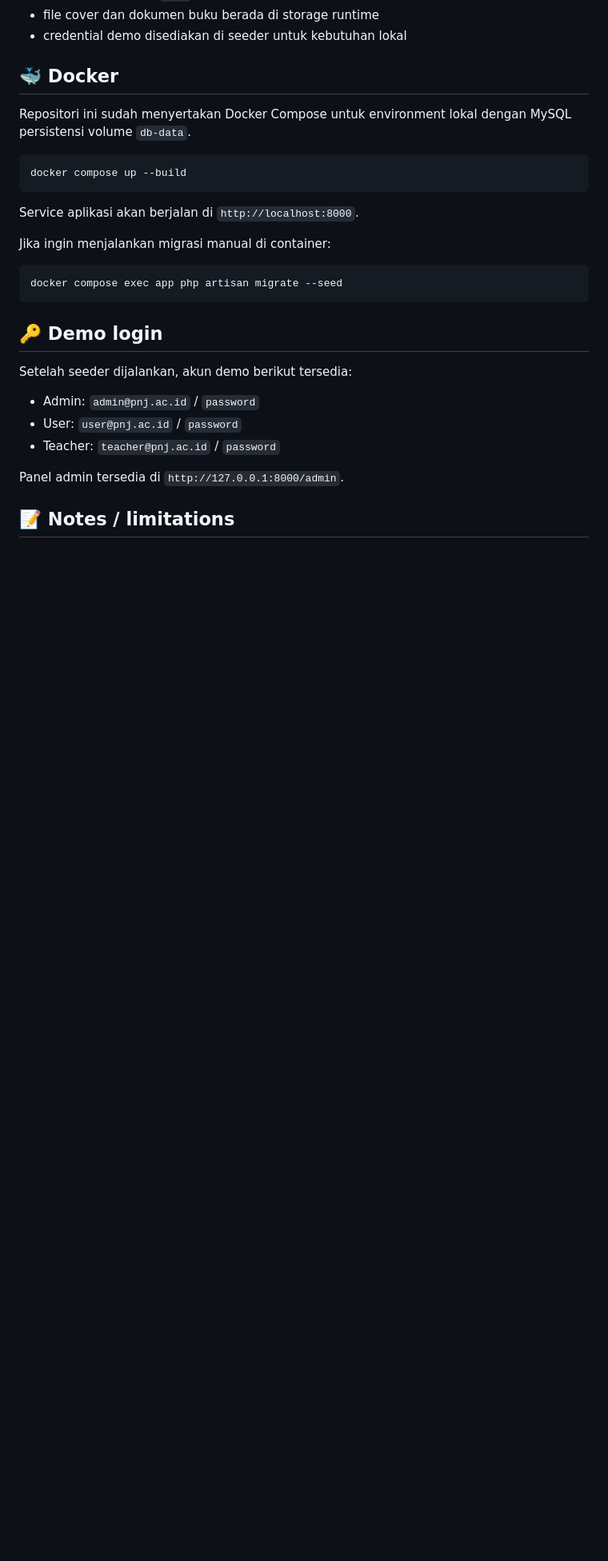
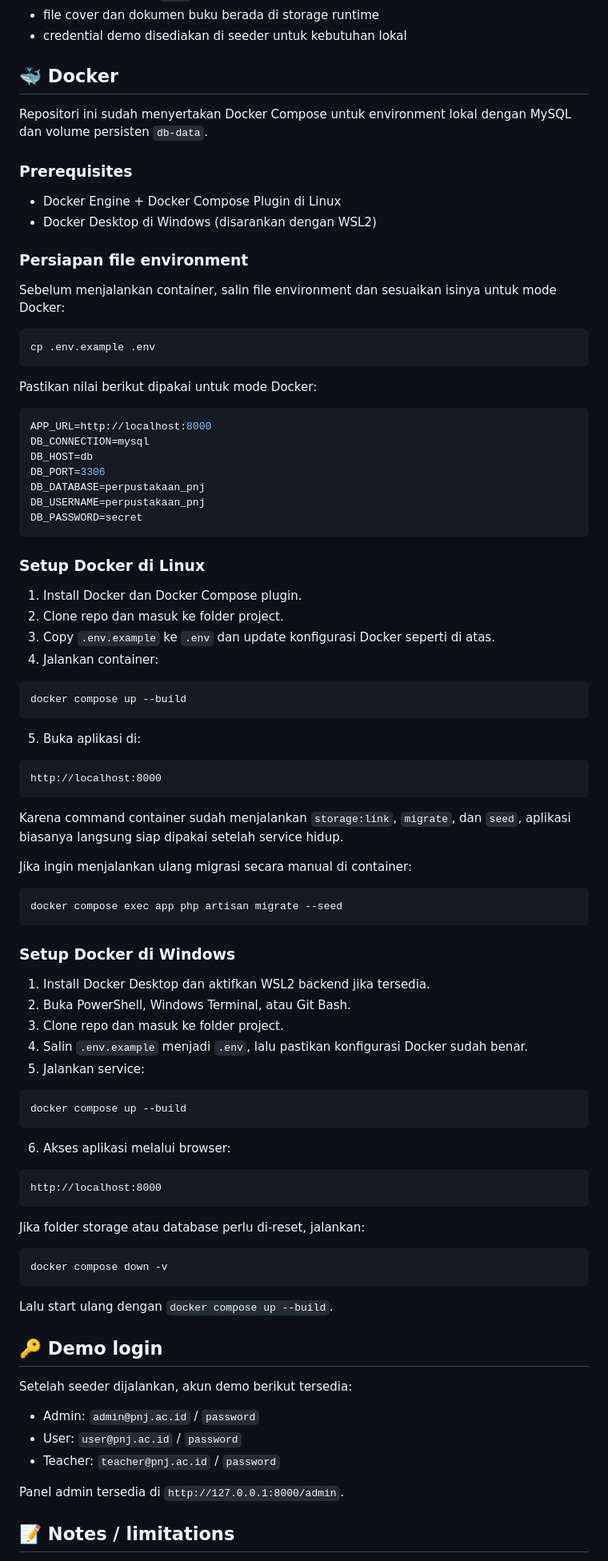
Before and after one commit to Alief1150/laravel-perpustakaan-pnj, a Markdown page: README.md, the part around the change. Shown at 80% size. Drawn GitHub-style; blank space fills up the shorter version.

Commit message:
docs: add docker setup for linux and windows

````diff
--- a/README.md
+++ b/README.md
@@ -254,19 +254,83 @@ Catatan:
 
 ## 🐳 Docker
 
-Repositori ini sudah menyertakan Docker Compose untuk environment lokal dengan MySQL persistensi volume `db-data`.
+Repositori ini sudah menyertakan Docker Compose untuk environment lokal dengan MySQL dan volume persisten `db-data`.
+
+### Prerequisites
+
+- Docker Engine + Docker Compose Plugin di Linux
+- Docker Desktop di Windows (disarankan dengan WSL2)
+
+### Persiapan file environment
+
+Sebelum menjalankan container, salin file environment dan sesuaikan isinya untuk mode Docker:
+
+```bash
+cp .env.example .env
+```
+
+Pastikan nilai berikut dipakai untuk mode Docker:
+
+```env
+APP_URL=http://localhost:8000
+DB_CONNECTION=mysql
+DB_HOST=db
+DB_PORT=3306
+DB_DATABASE=perpustakaan_pnj
+DB_USERNAME=perpustakaan_pnj
+DB_PASSWORD=secret
+```
+
+### Setup Docker di Linux
+
+1. Install Docker dan Docker Compose plugin.
+2. Clone repo dan masuk ke folder project.
+3. Copy `.env.example` ke `.env` dan update konfigurasi Docker seperti di atas.
+4. Jalankan container:
 
 ```bash
 docker compose up --build
 ```
 
-Service aplikasi akan berjalan di `http://localhost:8000`.
+5. Buka aplikasi di:
 
-Jika ingin menjalankan migrasi manual di container:
+```text
+http://localhost:8000
+```
+
+Karena command container sudah menjalankan `storage:link`, `migrate`, dan `seed`, aplikasi biasanya langsung siap dipakai setelah service hidup.
+
+Jika ingin menjalankan ulang migrasi secara manual di container:
 
 ```bash
 docker compose exec app php artisan migrate --seed
 ```
+
+### Setup Docker di Windows
+
+1. Install Docker Desktop dan aktifkan WSL2 backend jika tersedia.
+2. Buka PowerShell, Windows Terminal, atau Git Bash.
+3. Clone repo dan masuk ke folder project.
+4. Salin `.env.example` menjadi `.env`, lalu pastikan konfigurasi Docker sudah benar.
+5. Jalankan service:
+
+```powershell
+docker compose up --build
+```
+
+6. Akses aplikasi melalui browser:
+
+```text
+http://localhost:8000
+```
+
+Jika folder storage atau database perlu di-reset, jalankan:
+
+```powershell
+docker compose down -v
+```
+
+Lalu start ulang dengan `docker compose up --build`.
 
 ## 🔑 Demo login
 
````
